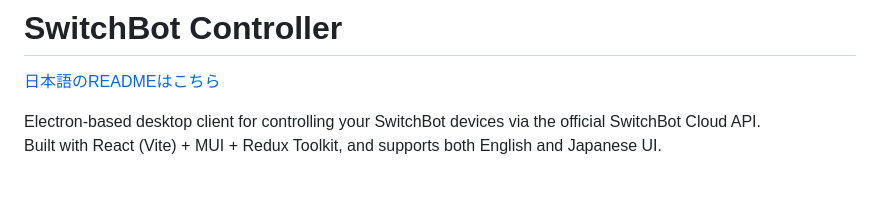
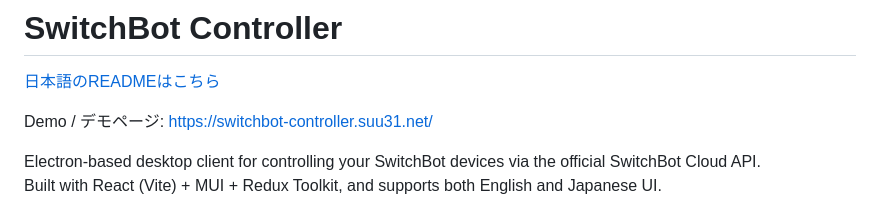
Before and after one commit to 0suu/SwitchBotController, a Markdown page: README_en.md, the part around the change. Drawn GitHub-style; blank space fills up the shorter version.

```diff
--- a/README_en.md
+++ b/README_en.md
@@ -1,6 +1,8 @@
 # SwitchBot Controller
 
 [日本語のREADMEはこちら](README.md)
+
+Demo / デモページ: https://switchbot-controller.suu31.net/
 
 Electron-based desktop client for controlling your SwitchBot devices via the official SwitchBot Cloud API.
 Built with React (Vite) + MUI + Redux Toolkit, and supports both English and Japanese UI.
```
Also changed, not shown: README.md (+2 -0 lines).
